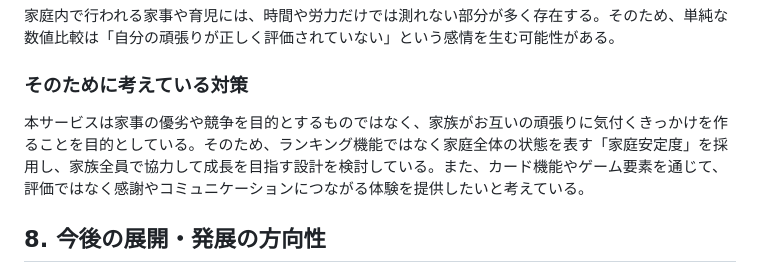
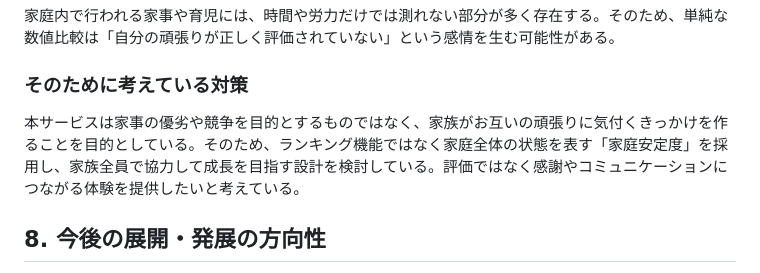
Before and after one commit to saboten77/family_app, a Markdown page: README.md, the part around the change. Rendered like a GitHub page.

Commit message:
懸念点2の対策の一部削除

```diff
--- a/README.md
+++ b/README.md
@@ -170,7 +170,7 @@ MVPでは、家庭内で行われている家事や見えない家事を記録
 
 ### そのために考えている対策
 
-本サービスは家事の優劣や競争を目的とするものではなく、家族がお互いの頑張りに気付くきっかけを作ることを目的としている。そのため、ランキング機能ではなく家庭全体の状態を表す「家庭安定度」を採用し、家族全員で協力して成長を目指す設計を検討している。また、カード機能やゲーム要素を通じて、評価ではなく感謝やコミュニケーションにつながる体験を提供したいと考えている。
+本サービスは家事の優劣や競争を目的とするものではなく、家族がお互いの頑張りに気付くきっかけを作ることを目的としている。そのため、ランキング機能ではなく家庭全体の状態を表す「家庭安定度」を採用し、家族全員で協力して成長を目指す設計を検討している。評価ではなく感謝やコミュニケーションにつながる体験を提供したいと考えている。
 
 ## 8. 今後の展開・発展の方向性
 
```
